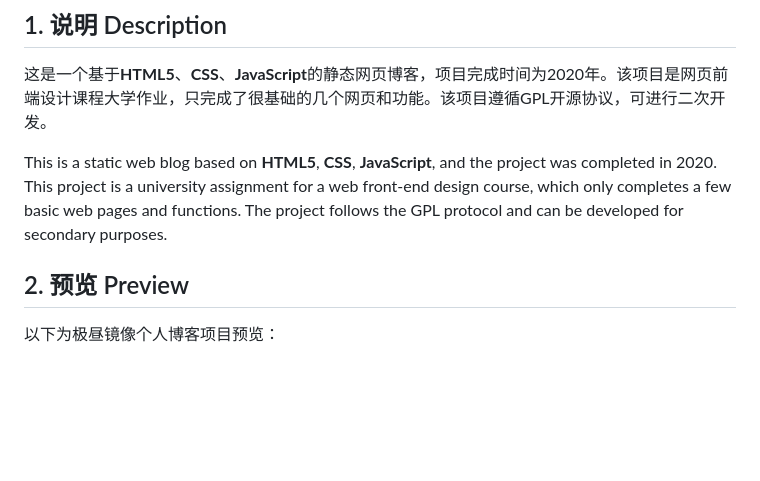
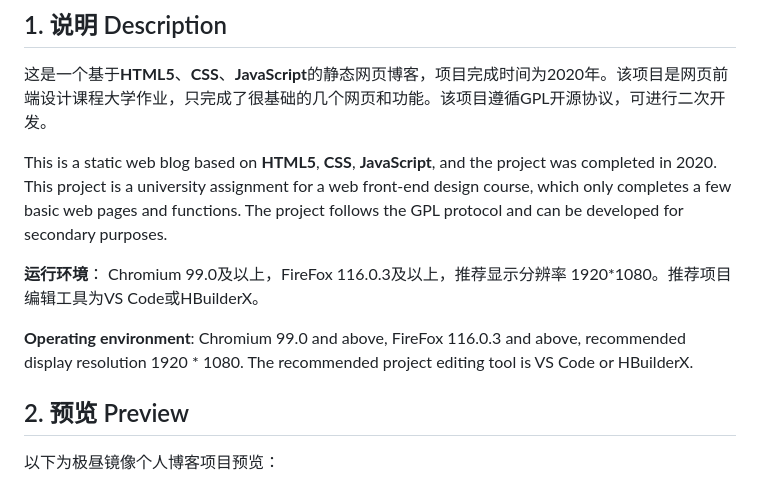
Before and after one commit to aeon20071/PolarDayImage_Blog, a Markdown page: README.md, the part around the change. Drawn GitHub-style; blank space fills up the shorter version.

```diff
--- a/README.md
+++ b/README.md
@@ -6,6 +6,10 @@
 这是一个基于**HTML5**、**CSS**、**JavaScript**的静态网页博客，项目完成时间为2020年。该项目是网页前端设计课程大学作业，只完成了很基础的几个网页和功能。该项目遵循GPL开源协议，可进行二次开发。
 
 This is a static web blog based on **HTML5**, **CSS**,  **JavaScript**, and the project was completed in 2020. This project is a university assignment for a web front-end design course, which only completes a few basic web pages and functions. The project follows the GPL protocol and can be developed for secondary purposes.
+
+**运行环境**： Chromium 99.0及以上，FireFox 116.0.3及以上，推荐显示分辨率 1920*1080。推荐项目编辑工具为VS Code或HBuilderX。
+
+**Operating environment**: Chromium 99.0 and above, FireFox 116.0.3 and above, recommended display resolution 1920 * 1080. The recommended project editing tool is VS Code or HBuilderX.
 
 
 ## 2. 预览 Preview
```
